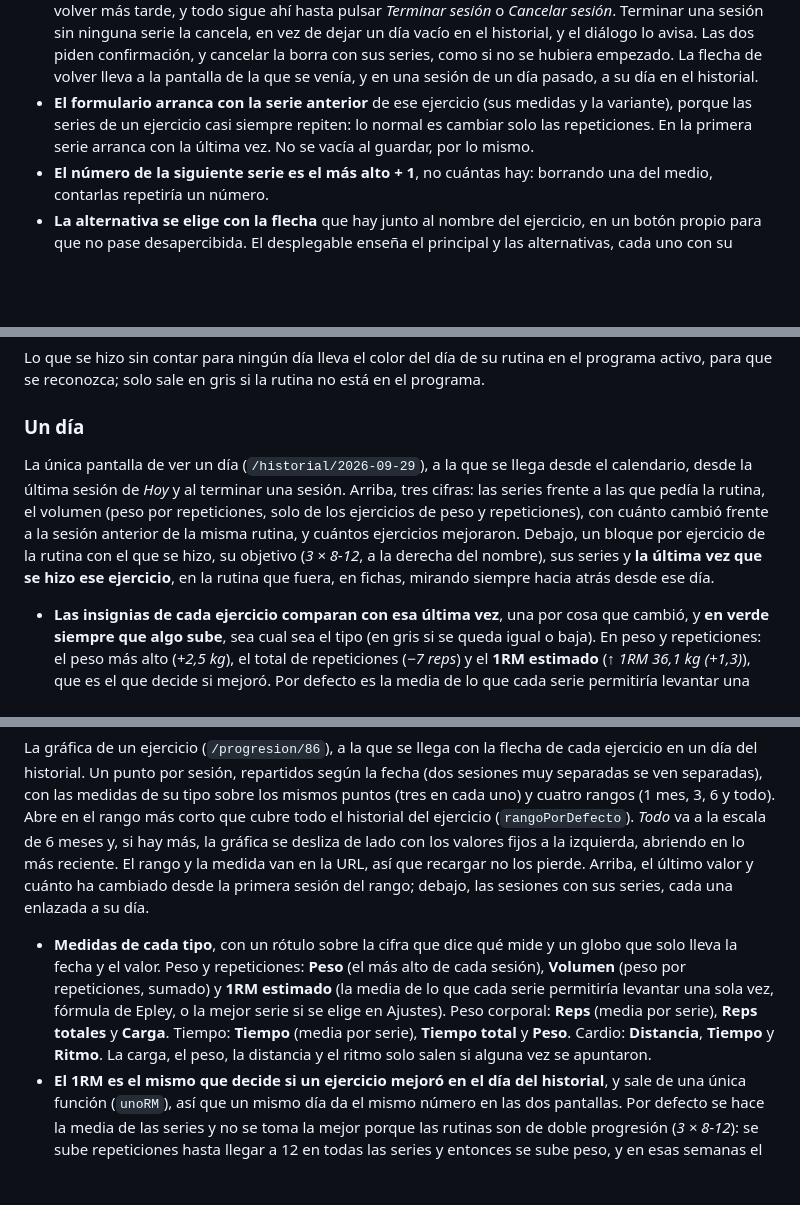
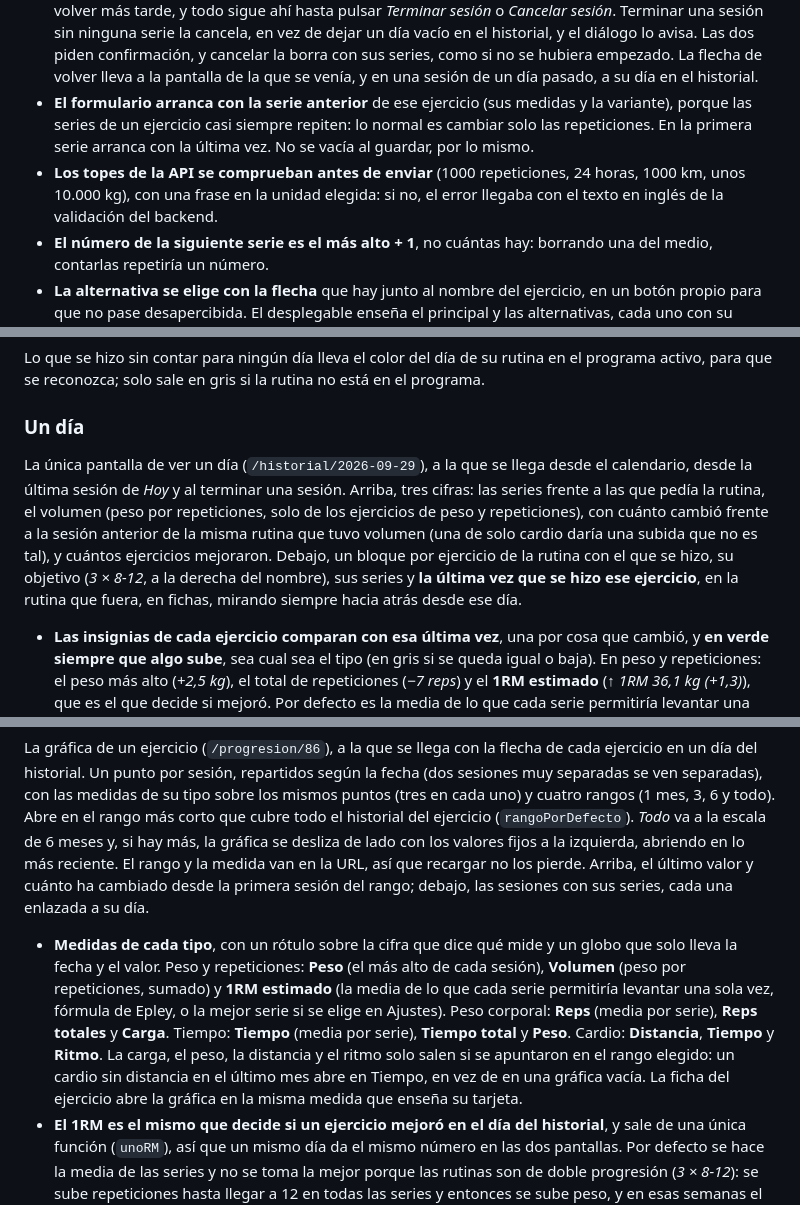
Before and after one commit to Danielrey99/training-life, a Markdown page: web/README.md, 3 parts joined by grey strips. GitHub-like rendering; blank space fills up the shorter version.

Commit message:
docs: explicar el volumen, las medidas del rango y los topes de una serie

```diff
--- a/web/README.md
+++ b/web/README.md
@@ -133,6 +133,7 @@ Decisiones que se notan al usarla:
 - **Cada serie se guarda en cuanto se pulsa *Guardar***, en vez de acumularlas para enviarlas al final. Una sesión dura más de una hora, y cerrar la pestaña sin querer no puede llevarse el entrenamiento.
 - **La sesión vive en la URL**, no en la memoria de la página: se puede salir a otras pantallas, recargar o volver más tarde, y todo sigue ahí hasta pulsar *Terminar sesión* o *Cancelar sesión*. Terminar una sesión sin ninguna serie la cancela, en vez de dejar un día vacío en el historial, y el diálogo lo avisa. Las dos piden confirmación, y cancelar la borra con sus series, como si no se hubiera empezado. La flecha de volver lleva a la pantalla de la que se venía, y en una sesión de un día pasado, a su día en el historial.
 - **El formulario arranca con la serie anterior** de ese ejercicio (sus medidas y la variante), porque las series de un ejercicio casi siempre repiten: lo normal es cambiar solo las repeticiones. En la primera serie arranca con la última vez. No se vacía al guardar, por lo mismo.
+- **Los topes de la API se comprueban antes de enviar** (1000 repeticiones, 24 horas, 1000 km, unos 10.000 kg), con una frase en la unidad elegida: si no, el error llegaba con el texto en inglés de la validación del backend.
 - **El número de la siguiente serie es el más alto + 1**, no cuántas hay: borrando una del medio, contarlas repetiría un número.
 - **La alternativa se elige con la flecha** que hay junto al nombre del ejercicio, en un botón propio para que no pase desapercibida. El desplegable enseña el principal y las alternativas, cada uno con su última vez. Al elegir una, la última vez, el peso de partida y las series nuevas pasan a ser de ese ejercicio. Si el principal está oculto, el ejercicio empieza ya con una alternativa.
 - **Editar una serie usa el mismo formulario**: el lápiz carga sus datos, con *Cancelar* y *Guardar cambios* en la misma línea. No hay un modo de edición aparte.
@@ -164,7 +165,7 @@ Lo que se hizo sin contar para ningún día lleva el color del día de su rutina
 
 ### Un día
 
-La única pantalla de ver un día (`/historial/2026-09-29`), a la que se llega desde el calendario, desde la última sesión de *Hoy* y al terminar una sesión. Arriba, tres cifras: las series frente a las que pedía la rutina, el volumen (peso por repeticiones, solo de los ejercicios de peso y repeticiones), con cuánto cambió frente a la sesión anterior de la misma rutina, y cuántos ejercicios mejoraron. Debajo, un bloque por ejercicio de la rutina con el que se hizo, su objetivo (*3 × 8-12*, a la derecha del nombre), sus series y **la última vez que se hizo ese ejercicio**, en la rutina que fuera, en fichas, mirando siempre hacia atrás desde ese día.
+La única pantalla de ver un día (`/historial/2026-09-29`), a la que se llega desde el calendario, desde la última sesión de *Hoy* y al terminar una sesión. Arriba, tres cifras: las series frente a las que pedía la rutina, el volumen (peso por repeticiones, solo de los ejercicios de peso y repeticiones), con cuánto cambió frente a la sesión anterior de la misma rutina que tuvo volumen (una de solo cardio daría una subida que no es tal), y cuántos ejercicios mejoraron. Debajo, un bloque por ejercicio de la rutina con el que se hizo, su objetivo (*3 × 8-12*, a la derecha del nombre), sus series y **la última vez que se hizo ese ejercicio**, en la rutina que fuera, en fichas, mirando siempre hacia atrás desde ese día.
 
 - **Las insignias de cada ejercicio comparan con esa última vez**, una por cosa que cambió, y **en verde siempre que algo sube**, sea cual sea el tipo (en gris si se queda igual o baja). En peso y repeticiones: el peso más alto (*+2,5 kg*), el total de repeticiones (*−7 reps*) y el **1RM estimado** (*↑ 1RM 36,1 kg (+1,3)*), que es el que decide si mejoró. Por defecto es la media de lo que cada serie permitiría levantar una sola vez (fórmula de Epley, `peso × (1 + reps / 30)`), así que subir peso y bajar repeticiones se compensa en una sola medida, y hacer una serie menos no cuenta como empeorar; en Ajustes se puede elegir la mejor serie. En peso corporal manda la carga (con lastre o con ayuda) y luego las repeticiones; en tiempo, el peso y luego la duración; en cardio, la distancia, luego el ritmo (*↑ Ritmo 5:26 min/km (−0:07)*) y, sin distancia, el tiempo. Si un ejercicio no se había hecho nunca, solo lleva *nuevo*: sin comparación no hay insignias.
 - **El volumen es un dato de cuánto trabajo se hizo, no de fuerza**: puede bajar aunque todo mejore, por ejemplo si se usó una alternativa más ligera. La leyenda del final dice con qué se compara cada cosa.
@@ -198,7 +199,7 @@ La progresión general, no por ejercicio (`/historial/resumen?mes=2026-09`), a l
 
 La gráfica de un ejercicio (`/progresion/86`), a la que se llega con la flecha de cada ejercicio en un día del historial. Un punto por sesión, repartidos según la fecha (dos sesiones muy separadas se ven separadas), con las medidas de su tipo sobre los mismos puntos (tres en cada uno) y cuatro rangos (1 mes, 3, 6 y todo). Abre en el rango más corto que cubre todo el historial del ejercicio (`rangoPorDefecto`). *Todo* va a la escala de 6 meses y, si hay más, la gráfica se desliza de lado con los valores fijos a la izquierda, abriendo en lo más reciente. El rango y la medida van en la URL, así que recargar no los pierde. Arriba, el último valor y cuánto ha cambiado desde la primera sesión del rango; debajo, las sesiones con sus series, cada una enlazada a su día.
 
-- **Medidas de cada tipo**, con un rótulo sobre la cifra que dice qué mide y un globo que solo lleva la fecha y el valor. Peso y repeticiones: **Peso** (el más alto de cada sesión), **Volumen** (peso por repeticiones, sumado) y **1RM estimado** (la media de lo que cada serie permitiría levantar una sola vez, fórmula de Epley, o la mejor serie si se elige en Ajustes). Peso corporal: **Reps** (media por serie), **Reps totales** y **Carga**. Tiempo: **Tiempo** (media por serie), **Tiempo total** y **Peso**. Cardio: **Distancia**, **Tiempo** y **Ritmo**. La carga, el peso, la distancia y el ritmo solo salen si alguna vez se apuntaron.
+- **Medidas de cada tipo**, con un rótulo sobre la cifra que dice qué mide y un globo que solo lleva la fecha y el valor. Peso y repeticiones: **Peso** (el más alto de cada sesión), **Volumen** (peso por repeticiones, sumado) y **1RM estimado** (la media de lo que cada serie permitiría levantar una sola vez, fórmula de Epley, o la mejor serie si se elige en Ajustes). Peso corporal: **Reps** (media por serie), **Reps totales** y **Carga**. Tiempo: **Tiempo** (media por serie), **Tiempo total** y **Peso**. Cardio: **Distancia**, **Tiempo** y **Ritmo**. La carga, el peso, la distancia y el ritmo solo salen si se apuntaron en el rango elegido: un cardio sin distancia en el último mes abre en Tiempo, en vez de en una gráfica vacía. La ficha del ejercicio abre la gráfica en la misma medida que enseña su tarjeta.
 - **El 1RM es el mismo que decide si un ejercicio mejoró en el día del historial**, y sale de una única función (`unoRM`), así que un mismo día da el mismo número en las dos pantallas. Por defecto se hace la media de las series y no se toma la mejor porque las rutinas son de doble progresión (*3 × 8-12*): se sube repeticiones hasta llegar a 12 en todas las series y entonces se sube peso, y en esas semanas el progreso está en las series de después, que la mejor serie no ve. Para quien entrena fuerza máxima, Ajustes deja elegir la mejor serie, y las dos pantallas cambian a la vez.
 - **La gráfica es SVG hecho a mano**, sin librería: la cuadrícula busca valores redondos (pasos de 1, 2, 2,5 o 5), y se dibuja al ancho real de la tarjeta, medido con `ResizeObserver`, para que las letras no cambien de tamaño entre el móvil y el escritorio. Cada punto lleva una zona táctil mayor que él y se maneja también con el teclado; tocar uno cambia el globo con su día y su valor.
 - Si el ejercicio no se ha hecho nunca, o no en el rango elegido, la pantalla lo dice en vez de enseñar una gráfica vacía.
```
Also changed, not shown: docs/guia_de_producto.md (+2 -2 lines).
